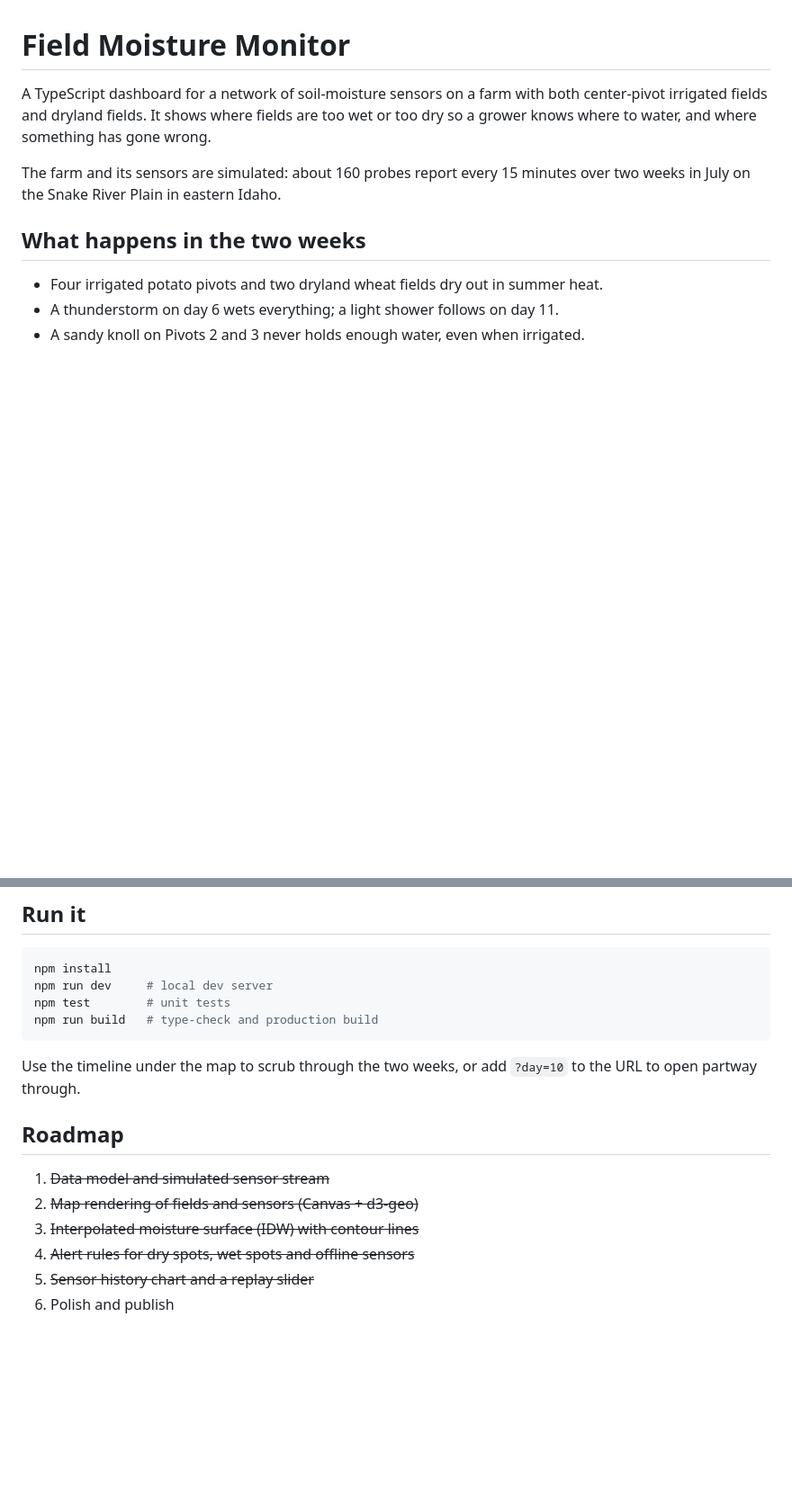
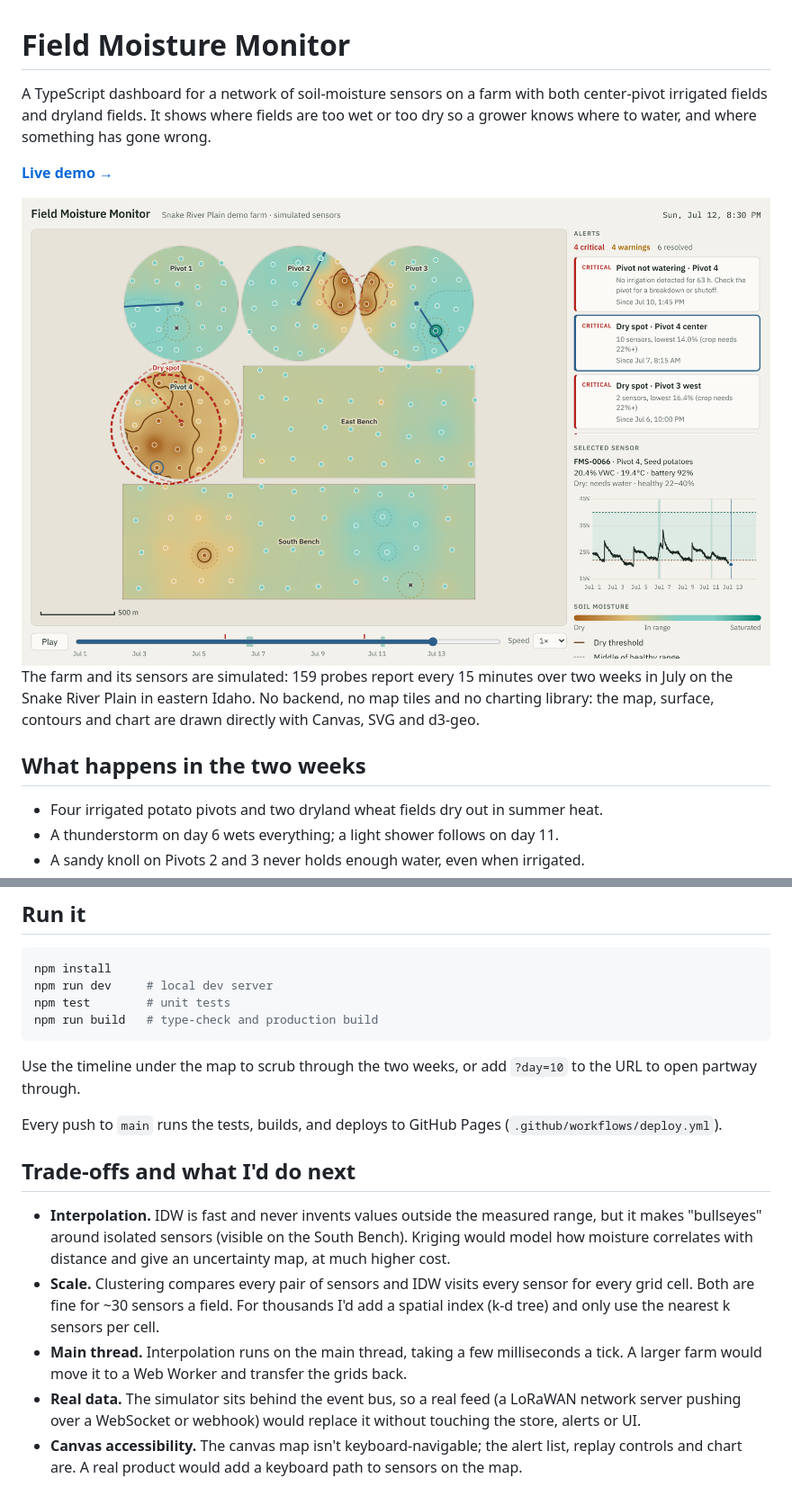
Before and after one commit to clintKunz/field-moisture-monitor, a Markdown page: README.md, 2 parts joined by grey strips. Shown at 90% size. GitHub-like rendering; pictures changed too: docs/screenshot-light.png (added); blank space fills up the shorter version.

Commit message:
README: live demo link, screenshots, trade-offs and next steps
Co-Authored-By: Claude Opus 5.5 <noreply@anthropic.com>
Claude-Session: https://claude.ai/code/session_013ezzf6NVjKPbeL11Rq9LnV

```diff
--- a/README.md
+++ b/README.md
@@ -4,8 +4,17 @@ A TypeScript dashboard for a network of soil-moisture sensors on a farm with bot
 center-pivot irrigated fields and dryland fields. It shows where fields are too wet
 or too dry so a grower knows where to water, and where something has gone wrong.
 
-The farm and its sensors are simulated: about 160 probes report every 15 minutes over
-two weeks in July on the Snake River Plain in eastern Idaho.
+**[Live demo →](https://clintkunz.github.io/field-moisture-monitor/)**
+
+<picture>
+  <source media="(prefers-color-scheme: dark)" srcset="docs/screenshot-dark.png">
+  <img alt="Farm map with an interpolated soil-moisture surface, contour lines and alert rings; an alert list and a sensor's moisture history chart on the right; a replay timeline below." src="docs/screenshot-light.png">
+</picture>
+
+The farm and its sensors are simulated: 159 probes report every 15 minutes over
+two weeks in July on the Snake River Plain in eastern Idaho. No backend, no map
+tiles and no charting library: the map, surface, contours and chart are drawn
+directly with Canvas, SVG and d3-geo.
 
 ## What happens in the two weeks
 
@@ -93,11 +102,20 @@ npm run build   # type-check and production build
 
 Use the timeline under the map to scrub through the two weeks, or add `?day=10` to the URL to open partway through.
 
-## Roadmap
+Every push to `main` runs the tests, builds, and deploys to GitHub Pages (`.github/workflows/deploy.yml`).
 
-1. ~~Data model and simulated sensor stream~~
-2. ~~Map rendering of fields and sensors (Canvas + d3-geo)~~
-3. ~~Interpolated moisture surface (IDW) with contour lines~~
-4. ~~Alert rules for dry spots, wet spots and offline sensors~~
-5. ~~Sensor history chart and a replay slider~~
-6. Polish and publish
+## Trade-offs and what I'd do next
+
+- **Interpolation.** IDW is fast and never invents values outside the measured range, but it
+  makes "bullseyes" around isolated sensors (visible on the South Bench). Kriging would model
+  how moisture correlates with distance and give an uncertainty map, at much higher cost.
+- **Scale.** Clustering compares every pair of sensors and IDW visits every sensor for every
+  grid cell. Both are fine for ~30 sensors a field. For thousands I'd add a spatial index
+  (k-d tree) and only use the nearest k sensors per cell.
+- **Main thread.** Interpolation runs on the main thread, taking a few milliseconds a tick. A
+  larger farm would move it to a Web Worker and transfer the grids back.
+- **Real data.** The simulator sits behind the event bus, so a real feed (a LoRaWAN network
+  server pushing over a WebSocket or webhook) would replace it without touching the store,
+  alerts or UI.
+- **Canvas accessibility.** The canvas map isn't keyboard-navigable; the alert list, replay
+  controls and chart are. A real product would add a keyboard path to sensors on the map.
```
Also changed, not shown: docs/screenshot-dark.png (added).
